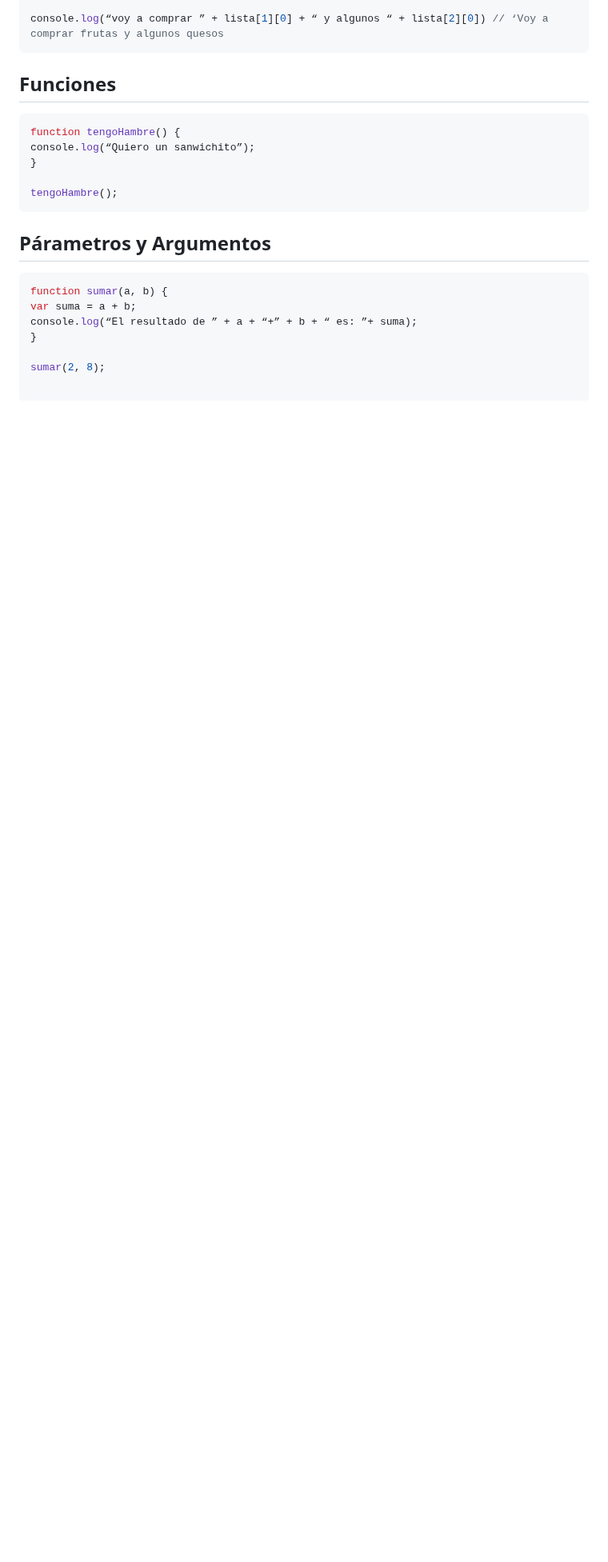
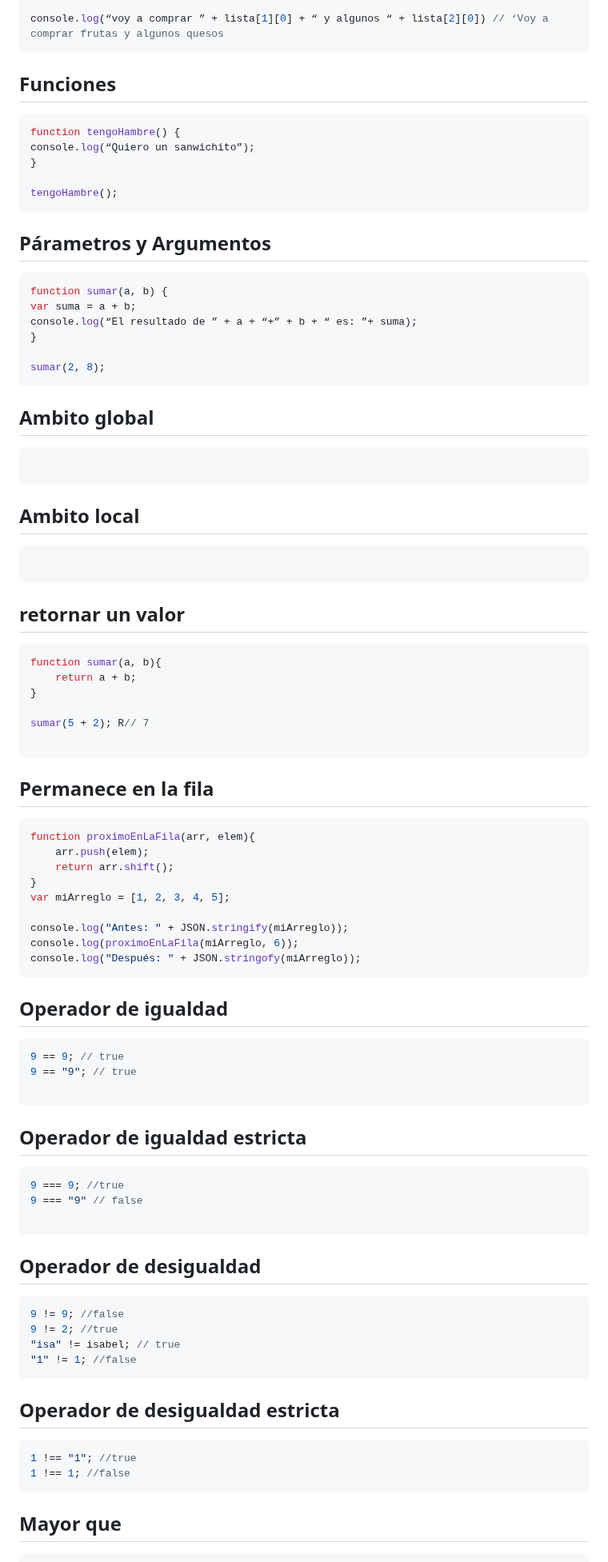
Before and after one commit to ibelabrador/FormacionDes, a Markdown page: tutorial_js.md, the part around one of its changes. Shown at 80% size. Drawn GitHub-style; blank space fills up the shorter version.

````diff
--- a/tutorial_js.md
+++ b/tutorial_js.md
@@ -227,3 +227,74 @@ console.log(“El resultado de ” + a + “+” + b + “ es: ”+ suma);
 }
 
 sumar(2, 8);
+```
+
+## Ambito global
+
+``` js
+
+```
+
+## Ambito local
+
+``` js
+
+```
+
+## retornar un valor
+
+``` js
+function sumar(a, b){
+    return a + b;
+}
+
+sumar(5 + 2); R// 7
+
+```
+
+## Permanece en la fila
+
+``` js
+function proximoEnLaFila(arr, elem){
+    arr.push(elem);
+    return arr.shift();
+}
+var miArreglo = [1, 2, 3, 4, 5];
+
+console.log("Antes: " + JSON.stringify(miArreglo));
+console.log(proximoEnLaFila(miArreglo, 6));
+console.log("Después: " + JSON.stringofy(miArreglo));
+```
+
+## Operador de igualdad
+
+``` js
+9 == 9; // true
+9 == "9"; // true
+
+```
+
+## Operador de igualdad estricta
+
+``` js
+9 === 9; //true
+9 === "9" // false
+
+```
+## Operador de desigualdad
+
+``` js
+9 != 9; //false
+9 != 2; //true
+"isa" != isabel; // true
+"1" != 1; //false
+```
+
+## Operador de desigualdad estricta
+
+``` js
+1 !== "1"; //true
+1 !== 1; //false
+```
+## Mayor que
+
````
Also changed, not shown: other parts of tutorial_js.md (+49 -0 lines).
